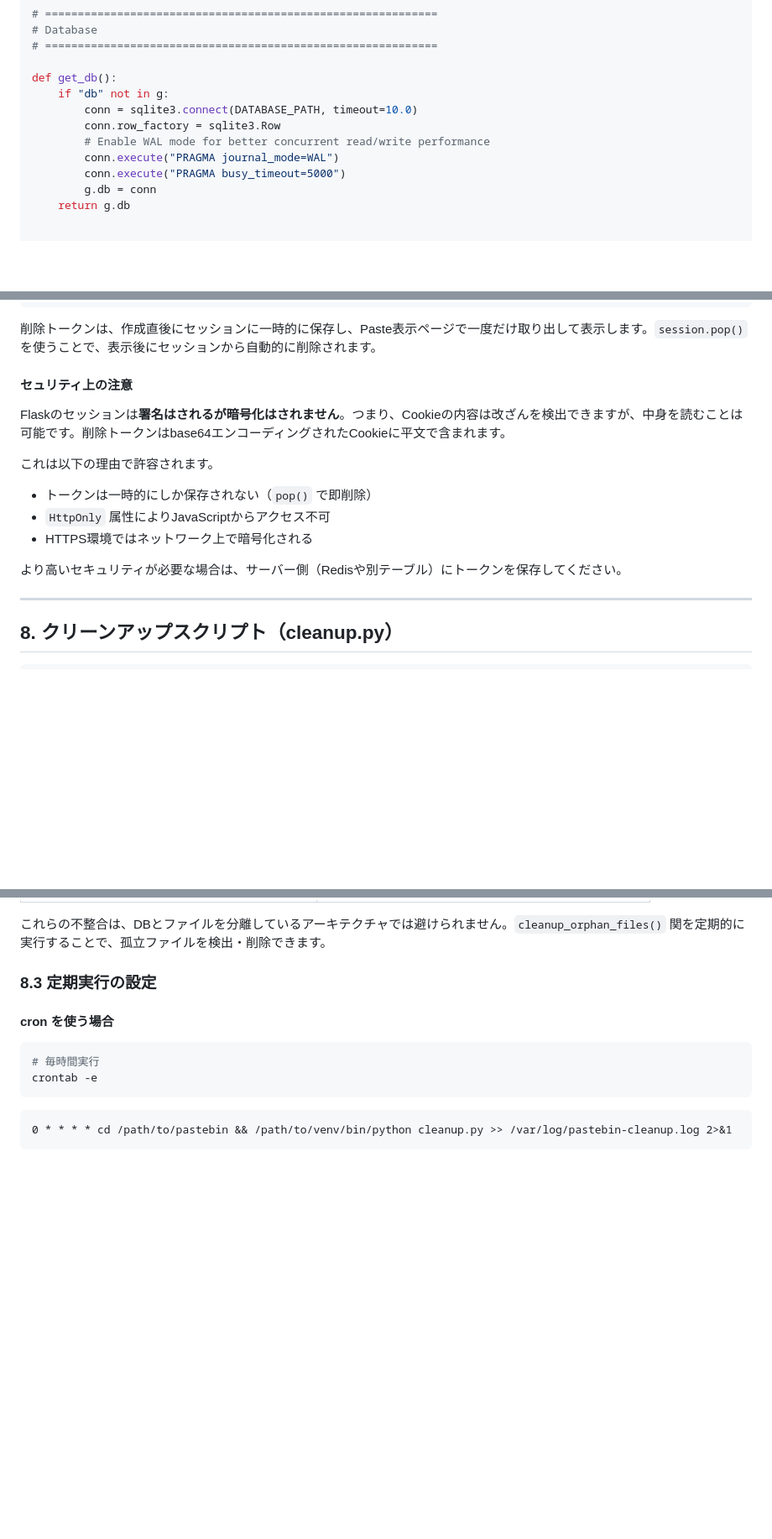
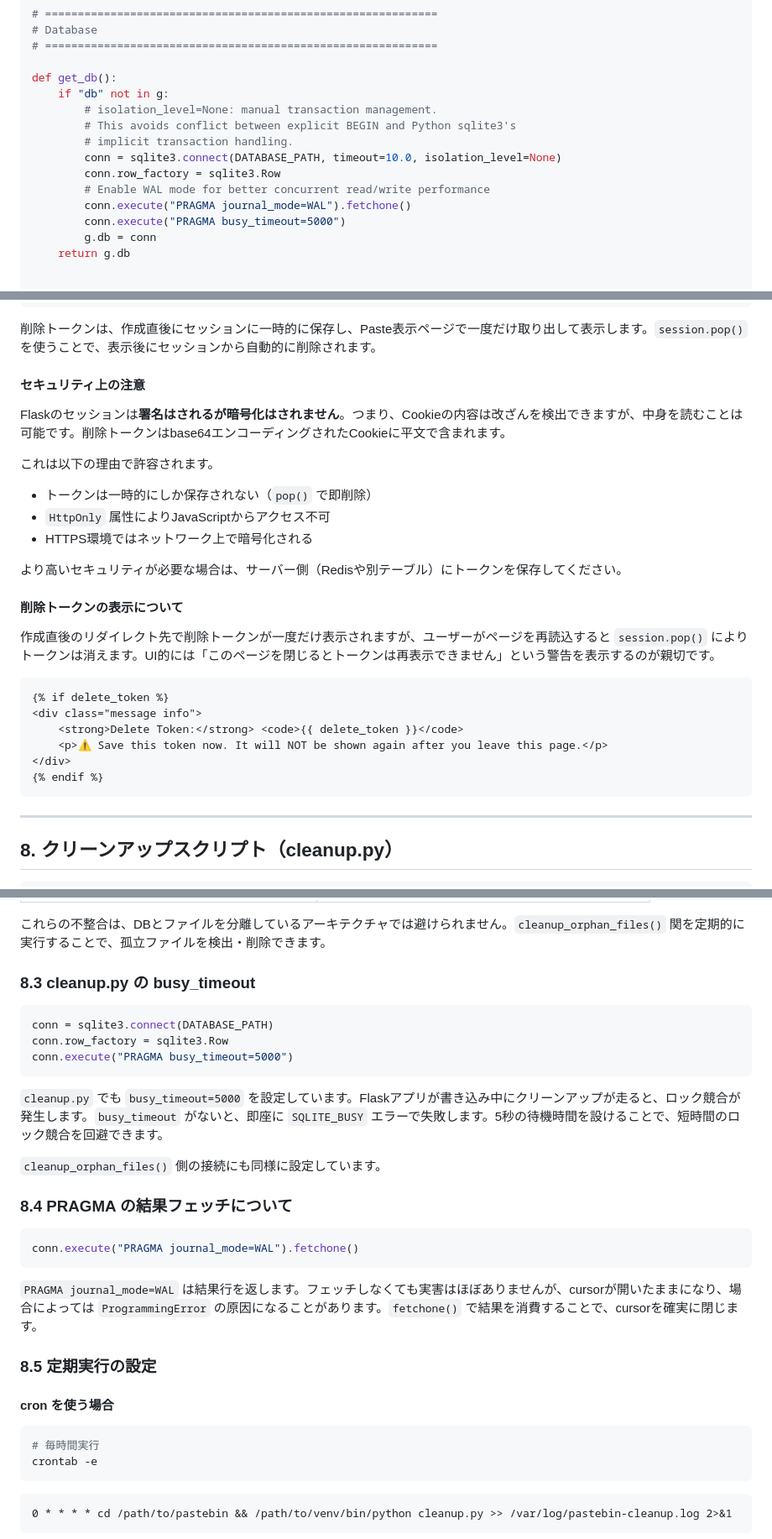
Before and after one commit to kurookuroda/pastebin_python, a Markdown page: tuto_04.md, 3 parts joined by grey strips. Shown at 84% size. Drawn GitHub-style; blank space fills up the shorter version.

````diff
--- a/tuto_04.md
+++ b/tuto_04.md
@@ -342,10 +342,13 @@ logging.basicConfig(
 
 def get_db():
     if "db" not in g:
-        conn = sqlite3.connect(DATABASE_PATH, timeout=10.0)
+        # isolation_level=None: manual transaction management.
+        # This avoids conflict between explicit BEGIN and Python sqlite3's
+        # implicit transaction handling.
+        conn = sqlite3.connect(DATABASE_PATH, timeout=10.0, isolation_level=None)
         conn.row_factory = sqlite3.Row
         # Enable WAL mode for better concurrent read/write performance
-        conn.execute("PRAGMA journal_mode=WAL")
+        conn.execute("PRAGMA journal_mode=WAL").fetchone()
         conn.execute("PRAGMA busy_timeout=5000")
         g.db = conn
     return g.db
@@ -1446,7 +1458,7 @@ delete_token = session.pop(f"_delete_token_{paste_id}", None)
 
 削除トークンは、作成直後にセッションに一時的に保存し、Paste表示ページで一度だけ取り出して表示します。`session.pop()` を使うことで、表示後にセッションから自動的に削除されます。
 
-#### セュリティ上の注意
+#### セキュリティ上の注意
 
 Flaskのセッションは**署名はされるが暗号化はされません**。つまり、Cookieの内容は改ざんを検出できますが、中身を読むことは可能です。削除トークンはbase64エンコーディングされたCookieに平文で含まれます。
 
@@ -1457,6 +1469,19 @@ Flaskのセッションは**署名はされるが暗号化はされません**
 * HTTPS環境ではネットワーク上で暗号化される
 
 より高いセキュリティが必要な場合は、サーバー側（Redisや別テーブル）にトークンを保存してください。
+
+#### 削除トークンの表示について
+
+作成直後のリダイレクト先で削除トークンが一度だけ表示されますが、ユーザーがページを再読込すると `session.pop()` によりトークンは消えます。UI的には「このページを閉じるとトークンは再表示できません」という警告を表示するのが親切です。
+
+```html
+{% if delete_token %}
+<div class="message info">
+    <strong>Delete Token:</strong> <code>{{ delete_token }}</code>
+    <p>⚠️ Save this token now. It will NOT be shown again after you leave this page.</p>
+</div>
+{% endif %}
+```
 
 ---
 
@@ -1599,7 +1626,27 @@ Flaskアプリケーション内にクリーンアップ処理を組み込む方
 
 これらの不整合は、DBとファイルを分離しているアーキテクチャでは避けられません。`cleanup_orphan_files()` 関を定期的に実行することで、孤立ファイルを検出・削除できます。
 
-### 8.3 定期実行の設定
+### 8.3 cleanup.py の busy_timeout
+
+```python
+conn = sqlite3.connect(DATABASE_PATH)
+conn.row_factory = sqlite3.Row
+conn.execute("PRAGMA busy_timeout=5000")
+```
+
+`cleanup.py` でも `busy_timeout=5000` を設定しています。Flaskアプリが書き込み中にクリーンアップが走ると、ロック競合が発生します。`busy_timeout` がないと、即座に `SQLITE_BUSY` エラーで失敗します。5秒の待機時間を設けることで、短時間のロック競合を回避できます。
+
+`cleanup_orphan_files()` 側の接続にも同様に設定しています。
+
+### 8.4 PRAGMA の結果フェッチについて
+
+```python
+conn.execute("PRAGMA journal_mode=WAL").fetchone()
+```
+
+`PRAGMA journal_mode=WAL` は結果行を返します。フェッチしなくても実害はほぼありませんが、cursorが開いたままになり、場合によっては `ProgrammingError` の原因になることがあります。`fetchone()` で結果を消費することで、cursorを確実に閉じます。
+
+### 8.5 定期実行の設定
 
 #### cron を使う場合
 
````
Also changed, not shown: other parts of tuto_04.md (+80 -22 lines).
